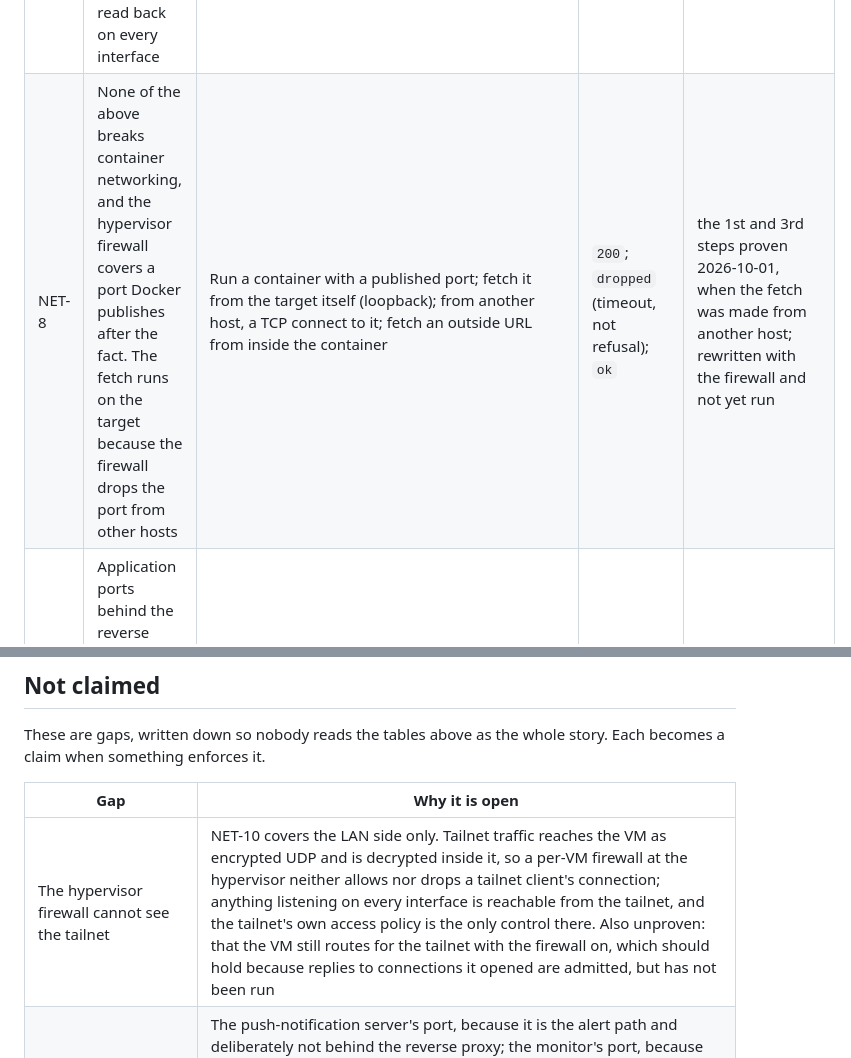
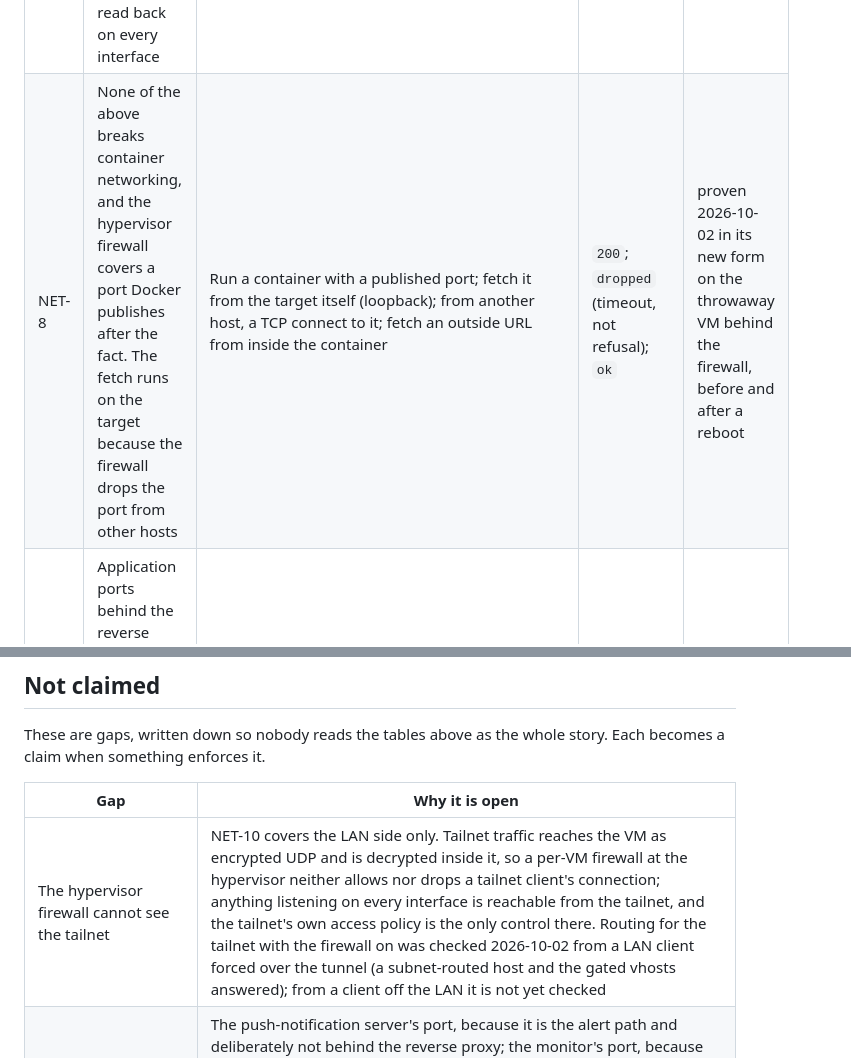
Before and after one commit to randdane/homelab, a Markdown page: docs/security-claims.md, 2 parts joined by grey strips. Drawn GitHub-style.

Commit message:
docs: NET-8 and NET-10 proven; firewall deployed on production
Co-Authored-By: Claude Opus 5.5 <noreply@anthropic.com>

```diff
--- a/docs/security-claims.md
+++ b/docs/security-claims.md
@@ -67,5 +67,5 @@ production and are not meant to, except the reboot.
 | NET-5 | Nothing answers LLMNR | `sudo ss -lntuH \| grep -c ':5355 '`; and from another host on the same segment, a TCP connect to 5355 | `0`; connection refused | proven 2026-10-01 |
 | NET-6 | Forwarding stays on, v4 and v6 — the VM routes for the tailnet, so this is an availability claim | `sysctl -n net.ipv4.ip_forward net.ipv6.conf.all.forwarding` | `1` and `1` | read back 2026-10-01 |
 | NET-7 | A later file in `sysctl.d` cannot quietly undo a value the playbook sets: every plain key is read back, and the redirect keys are read back on every interface | Write `net.ipv4.conf.all.rp_filter = 1` to `/etc/sysctl.d/99-claims-test.conf`, run the playbook, remove the file. Repeat with `net.ipv4.conf.lo.send_redirects = 1` | The play fails at "What the kernel enforces", then at "What every interface enforces" | proven 2026-10-02 |
-| NET-8 | None of the above breaks container networking, and the hypervisor firewall covers a port Docker publishes after the fact. The fetch runs on the target because the firewall drops the port from other hosts | Run a container with a published port; fetch it from the target itself (loopback); from another host, a TCP connect to it; fetch an outside URL from inside the container | `200`; `dropped` (timeout, not refusal); `ok` | the 1st and 3rd steps proven 2026-10-01, when the fetch was made from another host; rewritten with the firewall and not yet run |
+| NET-8 | None of the above breaks container networking, and the hypervisor firewall covers a port Docker publishes after the fact. The fetch runs on the target because the firewall drops the port from other hosts | Run a container with a published port; fetch it from the target itself (loopback); from another host, a TCP connect to it; fetch an outside URL from inside the container | `200`; `dropped` (timeout, not refusal); `ok` | proven 2026-10-02 in its new form on the throwaway VM behind the firewall, before and after a reboot |
 | NET-9 | Application ports behind the reverse proxy refuse connections from another host. Bound to loopback in compose, so the proxy's allowlist and SSO cannot be skipped. On a host with no stacks running nothing listens, so this passes trivially and proves nothing there | From another host, a TCP connect to each of 3001 3002 3006 3456 5679 9925 | All six refused | read back on production 2026-10-03: all six open before the change, none after, while ssh answered. On the throwaway VM it passes trivially |
@@ -94,7 +94,7 @@ story. Each becomes a claim when something enforces it.
 
 | Gap | Why it is open |
 |---|---|
-| The hypervisor firewall cannot see the tailnet | NET-10 covers the LAN side only. Tailnet traffic reaches the VM as encrypted UDP and is decrypted inside it, so a per-VM firewall at the hypervisor neither allows nor drops a tailnet client's connection; anything listening on every interface is reachable from the tailnet, and the tailnet's own access policy is the only control there. Also unproven: that the VM still routes for the tailnet with the firewall on, which should hold because replies to connections it opened are admitted, but has not been run |
+| The hypervisor firewall cannot see the tailnet | NET-10 covers the LAN side only. Tailnet traffic reaches the VM as encrypted UDP and is decrypted inside it, so a per-VM firewall at the hypervisor neither allows nor drops a tailnet client's connection; anything listening on every interface is reachable from the tailnet, and the tailnet's own access policy is the only control there. Routing for the tailnet with the firewall on was checked 2026-10-02 from a LAN client forced over the tunnel (a subnet-routed host and the gated vhosts answered); from a client off the LAN it is not yet checked |
 | Three ports are still published on every interface, by design | The push-notification server's port, because it is the alert path and deliberately not behind the reverse proxy; the monitor's port, because the phone's dead-man's switch pushes to it directly so a proxy outage cannot silence its own alert; and the git server's ssh port, because ssh never passes through the proxy. The hypervisor firewall now limits the LAN side (the monitor's port to nobody, NET-10; the other two to the hosts that need them), but it cannot see tailnet traffic, so from the tailnet all three stay open. The other application ports are NET-9 |
 | The login user is root-equivalent | Passwordless sudo, and Docker group membership on the real VM. The ssh key is the only barrier |
 | A `Match` block can re-enable a setting per user | SSH-5 reads global values only. A `Match User` block with `X11Forwarding yes` parsed and took effect in testing |
```
Also changed, not shown: other parts of docs/security-claims.md (+1 -1 lines).
